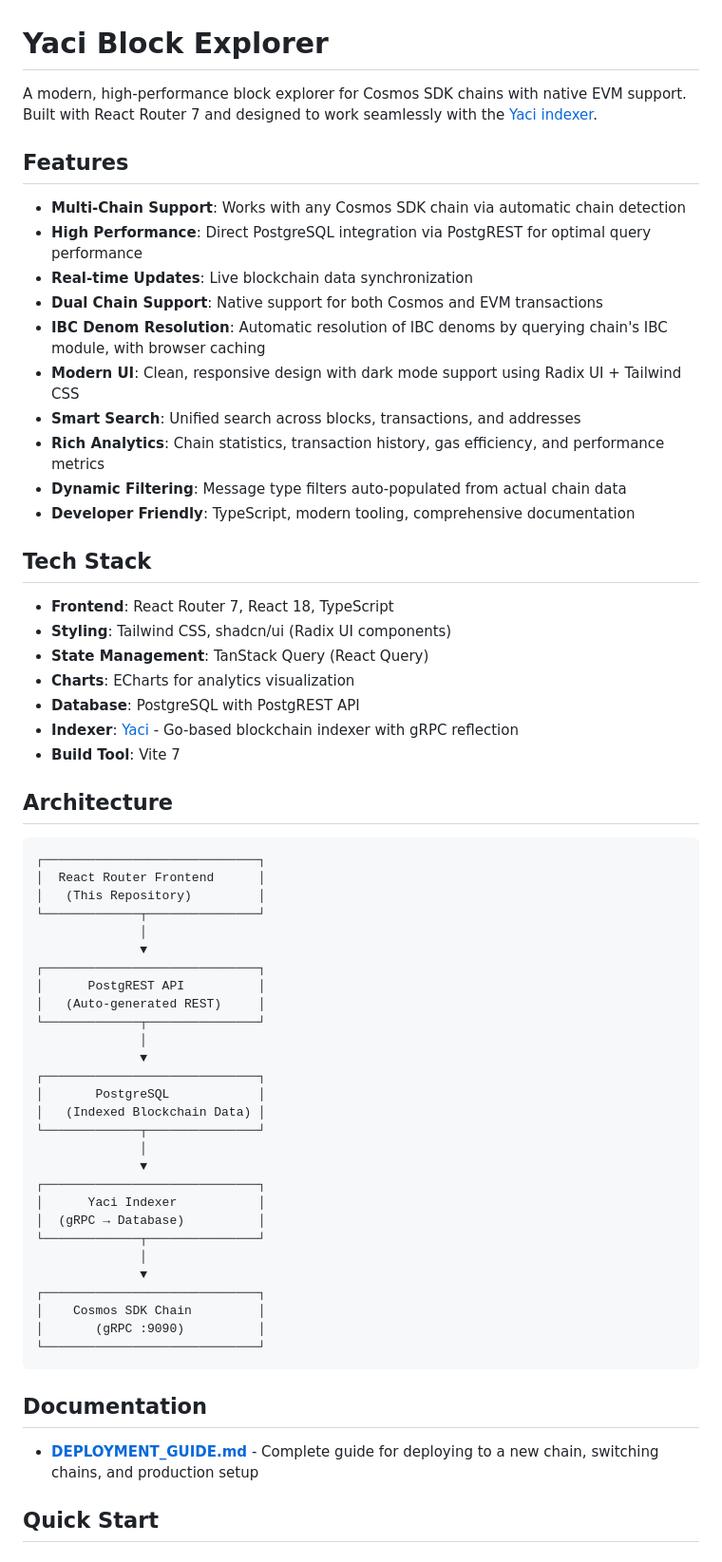
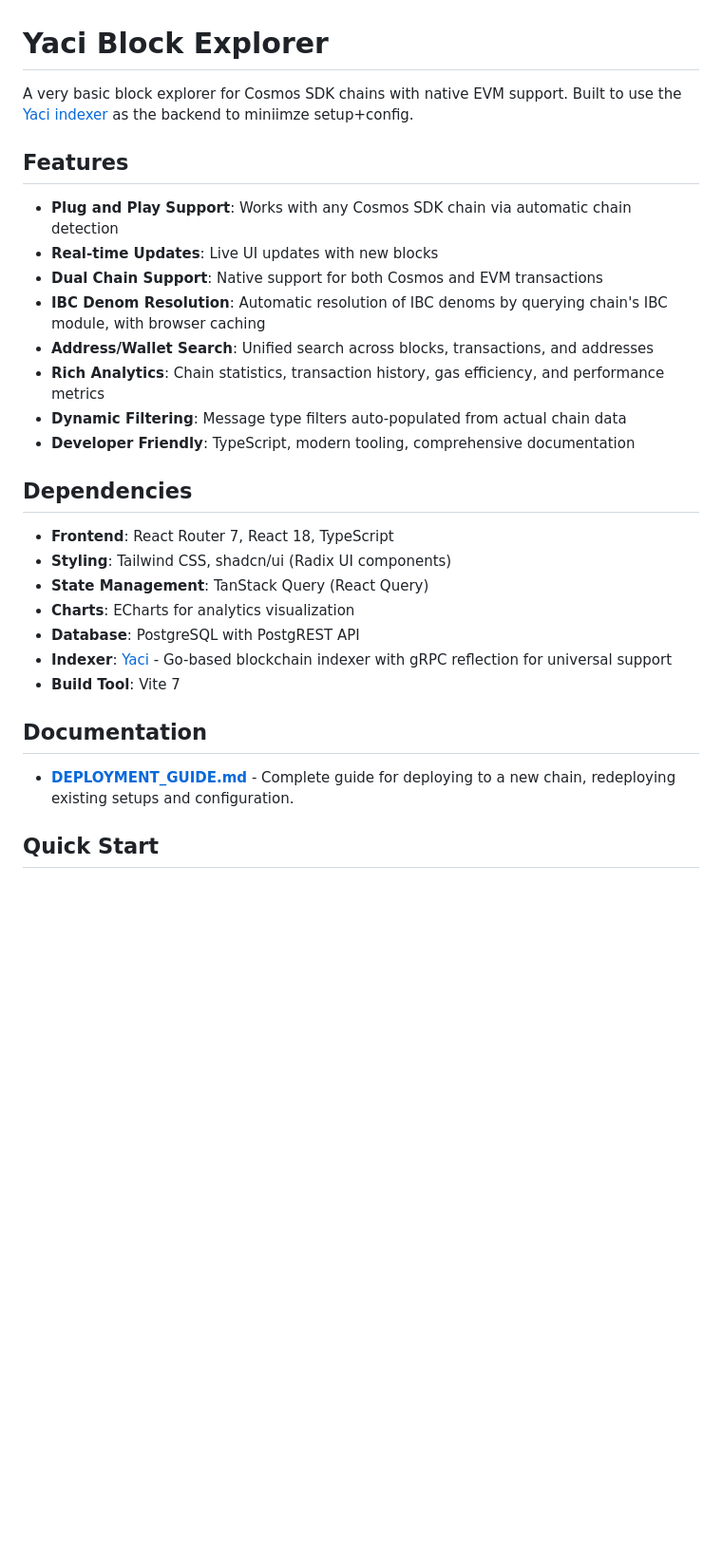
Before and after one commit to Cordtus/yaci-explorer, a Markdown page: README.md, the part around one of its changes. Shown at 95% size. Rendered like a GitHub page; blank space fills up the shorter version.

````diff
--- a/README.md
+++ b/README.md
@@ -1,66 +1,31 @@
 # Yaci Block Explorer
 
-A modern, high-performance block explorer for Cosmos SDK chains with native EVM support. Built with React Router 7 and designed to work seamlessly with the [Yaci indexer](https://github.com/manifest-network/yaci).
+A very basic block explorer for Cosmos SDK chains with native EVM support. Built to use the [Yaci indexer](https://github.com/manifest-network/yaci) as the backend to miniimze setup+config.
 
 ## Features
 
-- **Multi-Chain Support**: Works with any Cosmos SDK chain via automatic chain detection
-- **High Performance**: Direct PostgreSQL integration via PostgREST for optimal query performance
-- **Real-time Updates**: Live blockchain data synchronization
+- **Plug and Play Support**: Works with any Cosmos SDK chain via automatic chain detection
+- **Real-time Updates**: Live UI updates with new blocks
 - **Dual Chain Support**: Native support for both Cosmos and EVM transactions
 - **IBC Denom Resolution**: Automatic resolution of IBC denoms by querying chain's IBC module, with browser caching
-- **Modern UI**: Clean, responsive design with dark mode support using Radix UI + Tailwind CSS
-- **Smart Search**: Unified search across blocks, transactions, and addresses
+- **Address/Wallet Search**: Unified search across blocks, transactions, and addresses
 - **Rich Analytics**: Chain statistics, transaction history, gas efficiency, and performance metrics
 - **Dynamic Filtering**: Message type filters auto-populated from actual chain data
 - **Developer Friendly**: TypeScript, modern tooling, comprehensive documentation
 
-## Tech Stack
+## Dependencies
 
 - **Frontend**: React Router 7, React 18, TypeScript
 - **Styling**: Tailwind CSS, shadcn/ui (Radix UI components)
 - **State Management**: TanStack Query (React Query)
 - **Charts**: ECharts for analytics visualization
 - **Database**: PostgreSQL with PostgREST API
-- **Indexer**: [Yaci](https://github.com/manifest-network/yaci) - Go-based blockchain indexer with gRPC reflection
+- **Indexer**: [Yaci](https://github.com/manifest-network/yaci) - Go-based blockchain indexer with gRPC reflection for universal support
 - **Build Tool**: Vite 7
-
-## Architecture
-
-```
-┌─────────────────────────────┐
-│  React Router Frontend      │
-│   (This Repository)         │
-└─────────────┬───────────────┘
-              │
-              ▼
-┌─────────────────────────────┐
-│      PostgREST API          │
-│   (Auto-generated REST)     │
-└─────────────┬───────────────┘
-              │
-              ▼
-┌─────────────────────────────┐
-│       PostgreSQL            │
-│   (Indexed Blockchain Data) │
-└─────────────┬───────────────┘
-              │
-              ▼
-┌─────────────────────────────┐
-│      Yaci Indexer           │
-│  (gRPC → Database)          │
-└─────────────┬───────────────┘
-              │
-              ▼
-┌─────────────────────────────┐
-│    Cosmos SDK Chain         │
-│       (gRPC :9090)          │
-└─────────────────────────────┘
-```
 
 ## Documentation
 
-- **[DEPLOYMENT_GUIDE.md](./DEPLOYMENT_GUIDE.md)** - Complete guide for deploying to a new chain, switching chains, and production setup
+- **[DEPLOYMENT_GUIDE.md](./DEPLOYMENT_GUIDE.md)** - Complete guide for deploying to a new chain, redeploying existing setups and configuration.
 
 ## Quick Start
 
````
Also changed, not shown: other parts of README.md (+9 -82 lines).
